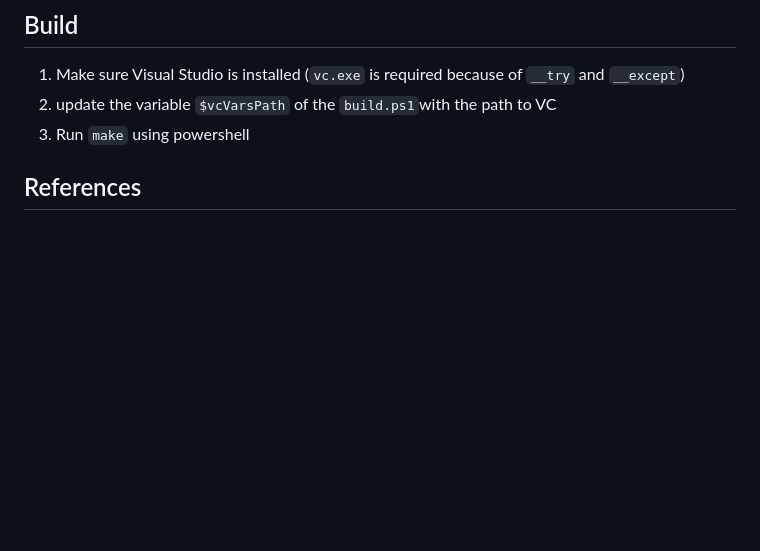
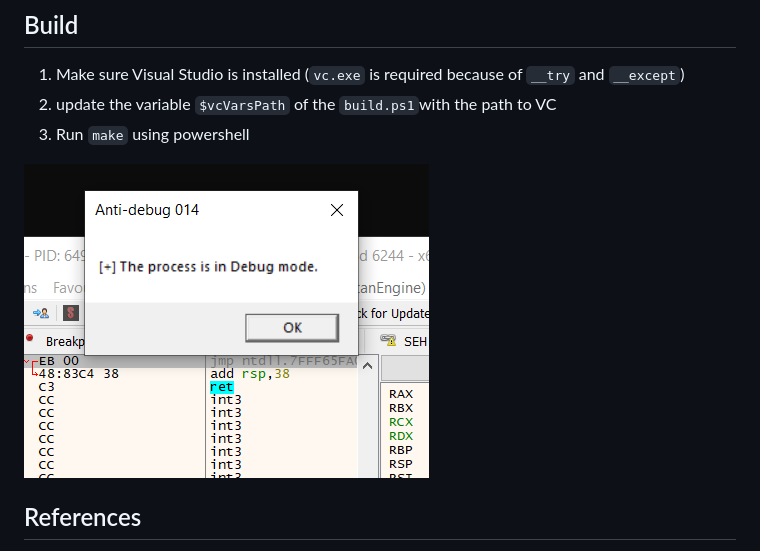
Before and after one commit to mabj/anti, a Markdown page: 014_CloseHandle/README.md, the part around the change. GitHub-like rendering; pictures changed too: 014_CloseHandle/doc/images/close_handle_debugger.png (added); blank space fills up the shorter version.

Commit message:
Updating documentation (014)

```diff
--- a/014_CloseHandle/README.md
+++ b/014_CloseHandle/README.md
@@ -12,6 +12,8 @@ If the application is running under a debugger, the function will throw an excep
 2. update the variable `$vcVarsPath` of the `build.ps1`with the path to VC
 3. Run `make` using powershell
 
+![Tool Output](doc/images/close_handle_debugger.png)
+
 ## References
 
 - https://learn.microsoft.com/en-us/windows/win32/api/handleapi/nf-handleapi-closehandle
```
